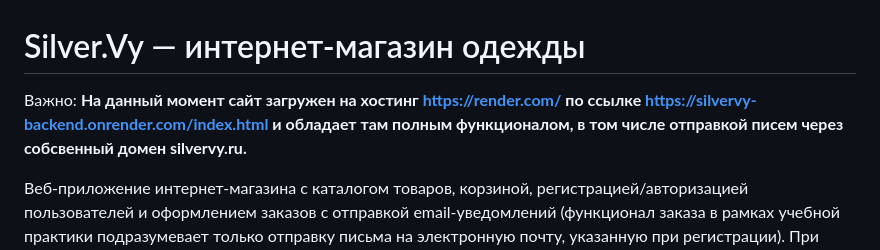
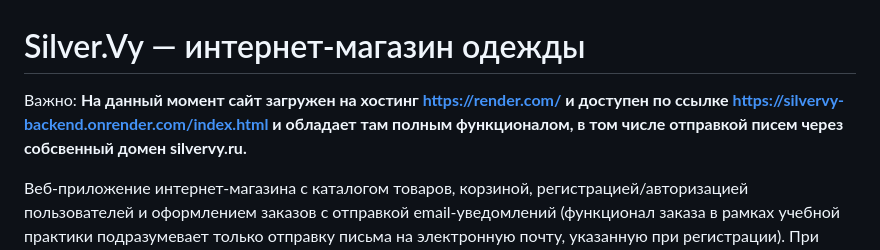
Before and after one commit to SilverVy/silvervy-shop, a Markdown page: README.md, the part around the change. GitHub-like rendering.

```diff
--- a/README.md
+++ b/README.md
@@ -1,6 +1,6 @@
 # Silver.Vy — интернет-магазин одежды
 
-Важно: **На данный момент сайт загружен на хостинг https://render.com/ по ссылке https://silvervy-backend.onrender.com/index.html и обладает там полным функционалом, в том числе отправкой писем через собсвенный домен silvervy.ru.**
+Важно: **На данный момент сайт загружен на хостинг https://render.com/  и доступен по ссылке https://silvervy-backend.onrender.com/index.html и обладает там полным функционалом, в том числе отправкой писем через собсвенный домен silvervy.ru.**
 
 Веб-приложение интернет-магазина с каталогом товаров, корзиной, регистрацией/авторизацией пользователей и оформлением заказов с отправкой email-уведомлений (функционал заказа в рамках учебной практики подразумевает только отправку письма на электронную почту, указанную при регистрации). При локальном запуске понадобится получение API-ключа https://resend.com/, что подразумевает наличие собственного почтового домена, или же исключение функционала отправки писем, что будет подробно разобрано ниже.
 
```
